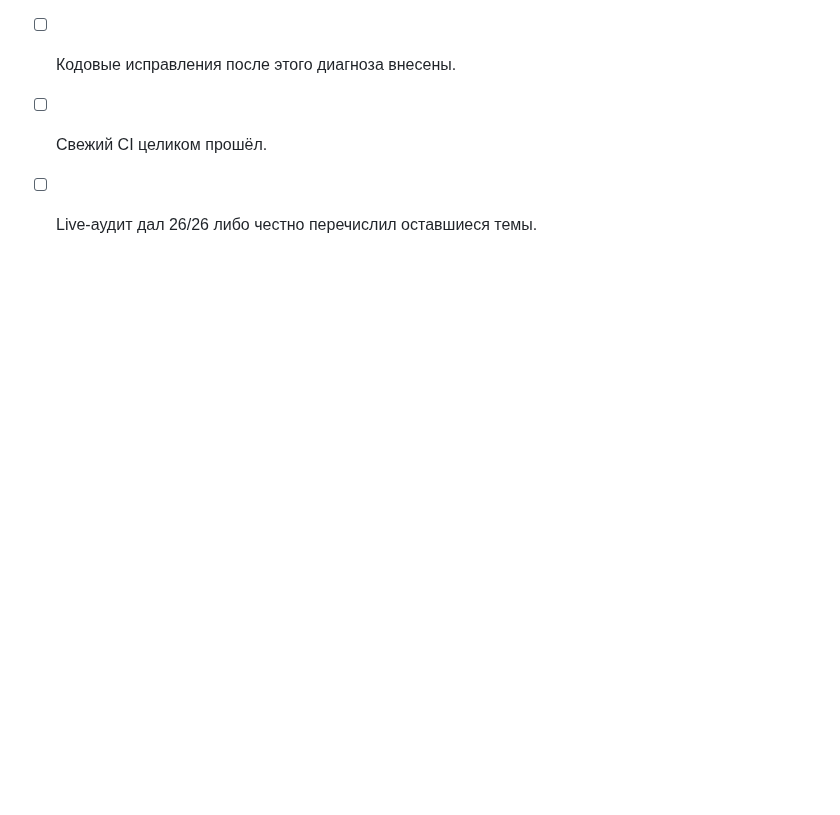
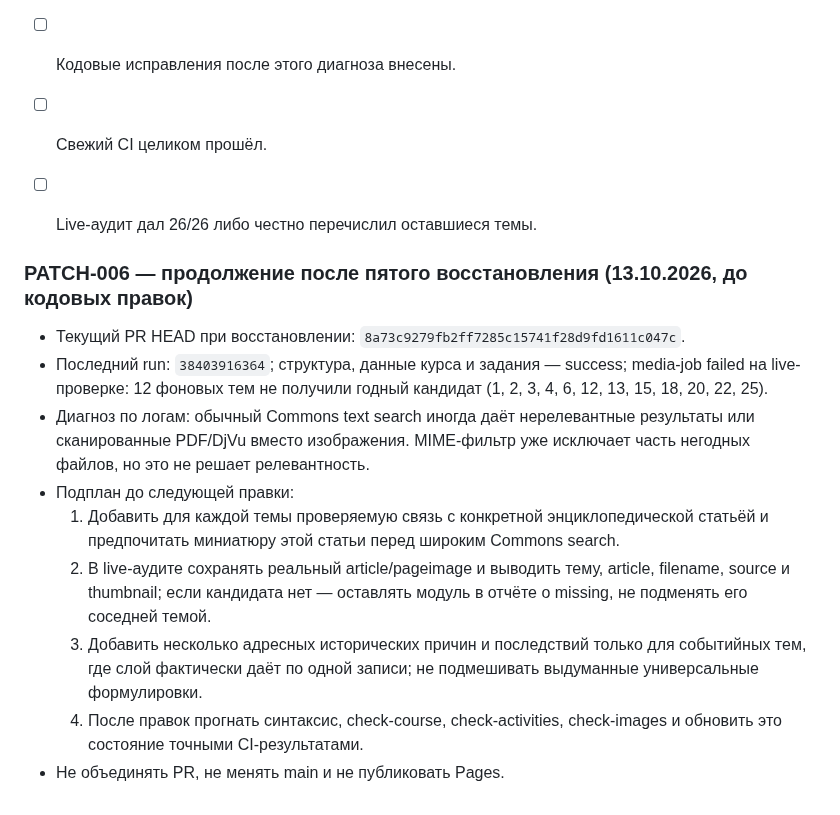
Before and after one commit to Jemerinos/duoistotiya, a Markdown page: PATCHLOG.md, the part around the change. GitHub-like rendering; blank space fills up the shorter version.

Commit message:
docs: record fifth recovery and media audit diagnosis

```diff
--- a/PATCHLOG.md
+++ b/PATCHLOG.md
@@ -254,3 +254,16 @@
 - [ ] Кодовые исправления после этого диагноза внесены.
 - [ ] Свежий CI целиком прошёл.
 - [ ] Live-аудит дал 26/26 либо честно перечислил оставшиеся темы.
+
+
+### PATCH-006 — продолжение после пятого восстановления (13.10.2026, до кодовых правок)
+
+- Текущий PR HEAD при восстановлении: `8a73c9279fb2ff7285c15741f28d9fd1611c047c`.
+- Последний run: `38403916364`; структура, данные курса и задания — success; media-job failed на live-проверке: 12 фоновых тем не получили годный кандидат (1, 2, 3, 4, 6, 12, 13, 15, 18, 20, 22, 25).
+- Диагноз по логам: обычный Commons text search иногда даёт нерелевантные результаты или сканированные PDF/DjVu вместо изображения. MIME-фильтр уже исключает часть негодных файлов, но это не решает релевантность.
+- Подплан до следующей правки:
+  1. Добавить для каждой темы проверяемую связь с конкретной энциклопедической статьёй и предпочитать миниатюру этой статьи перед широким Commons search.
+  2. В live-аудите сохранять реальный article/pageimage и выводить тему, article, filename, source и thumbnail; если кандидата нет — оставлять модуль в отчёте о missing, не подменять его соседней темой.
+  3. Добавить несколько адресных исторических причин и последствий только для событийных тем, где слой фактически даёт по одной записи; не подмешивать выдуманные универсальные формулировки.
+  4. После правок прогнать синтаксис, check-course, check-activities, check-images и обновить это состояние точными CI-результатами.
+- Не объединять PR, не менять main и не публиковать Pages.
```
